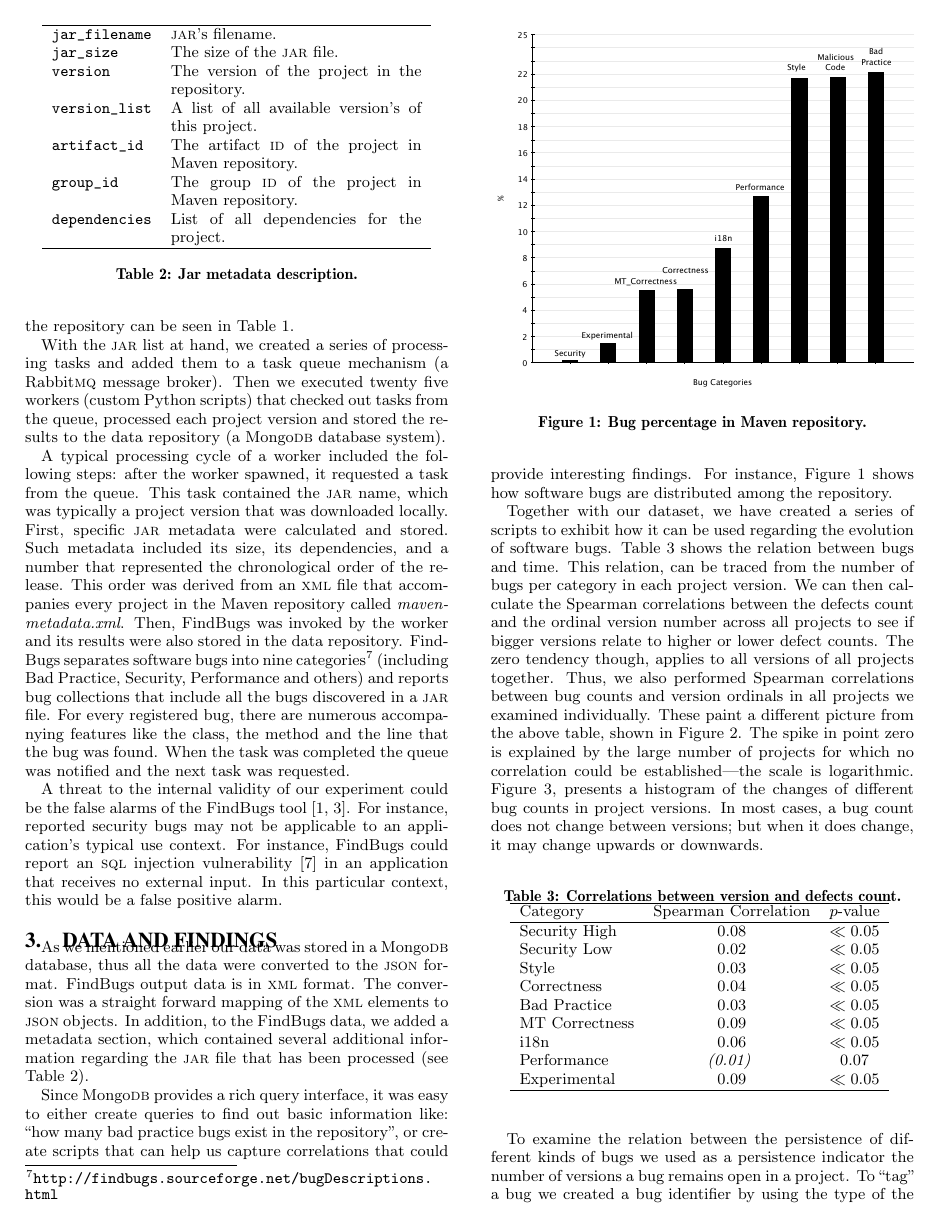
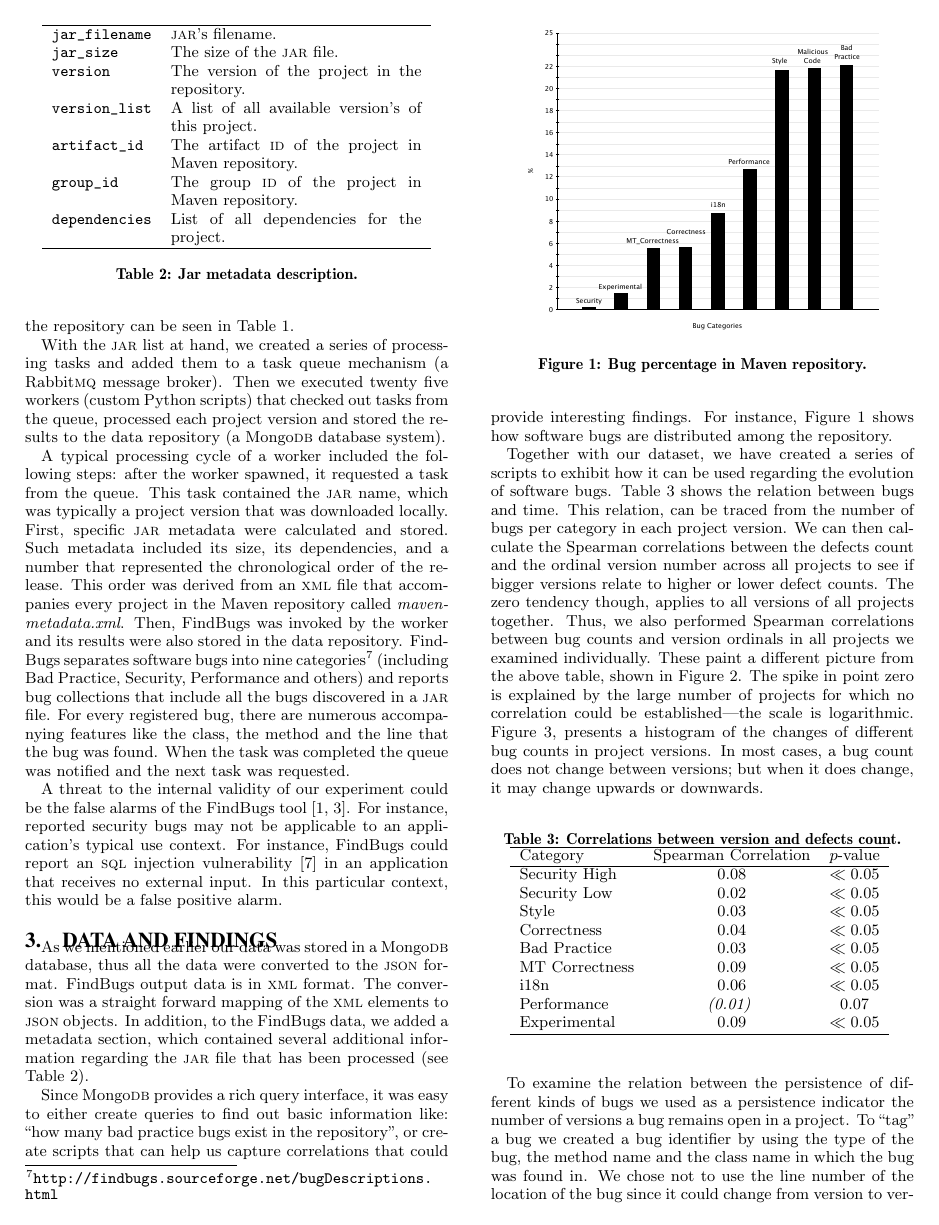
Before and after one commit to bkarak/data_paper_msr2014, a LaTeX paper (docs/msr.tex): page 2 of 5. Compiled offline with pdfLaTeX.

Commit message:
minor change

```diff
--- a/docs/msr.tex
+++ b/docs/msr.tex
@@ -220,7 +220,7 @@ file that has been processed
 
 \begin{figure}[t]
 	\centering
-	\includegraphics[scale=0.38]{figures/bug_percent}
+	\includegraphics[scale=0.32]{figures/bug_percent}
 	\caption{Bug percentage in Maven repository.}
 	\label{fig:bug-per}
 \end{figure}
```
